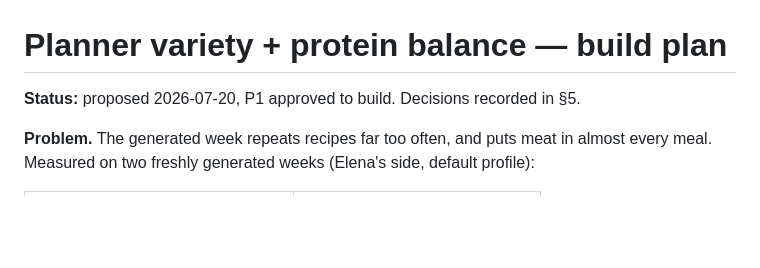
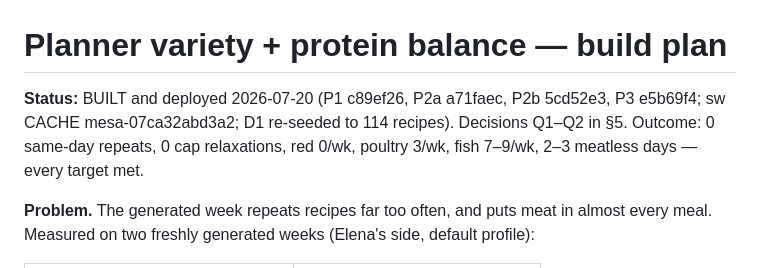
Before and after one commit to elenanesi/mesa, a Markdown page: VARIETY-plan.md, the part around the change. Drawn GitHub-style; blank space fills up the shorter version.

Commit message:
Record the variety/protein-balance batch in README STATUS; mark the plan built
Notes the counter-intuitive finding (meat came from scoring, not a catalog gap),
the three ordering bugs found only by failing tests, and that D1 had to be
re-seeded because built-in recipes load from D1 at runtime.

Co-Authored-By: Claude Opus 4.8 <noreply@anthropic.com>

```diff
--- a/VARIETY-plan.md
+++ b/VARIETY-plan.md
@@ -1,6 +1,6 @@
 # Planner variety + protein balance — build plan
 
-**Status:** proposed 2026-07-20, P1 approved to build. Decisions recorded in §5.
+**Status:** BUILT and deployed 2026-07-20 (P1 c89ef26, P2a a71faec, P2b 5cd52e3, P3 e5b69f4; sw CACHE mesa-07ca32abd3a2; D1 re-seeded to 114 recipes). Decisions Q1–Q2 in §5. Outcome: 0 same-day repeats, 0 cap relaxations, red 0/wk, poultry 3/wk, fish 7–9/wk, 2–3 meatless days — every target met.
 
 **Problem.** The generated week repeats recipes far too often, and puts meat in almost every
 meal. Measured on two freshly generated weeks (Elena's side, default profile):
```
Also changed, not shown: README.md (+2 -0 lines).
